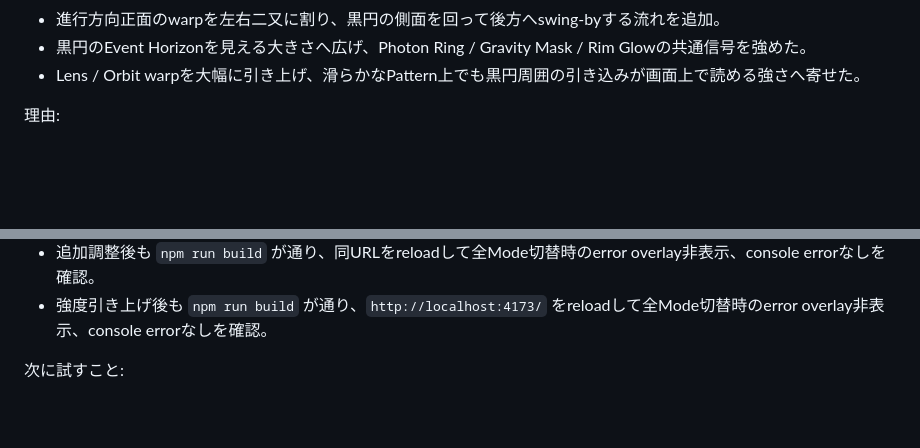
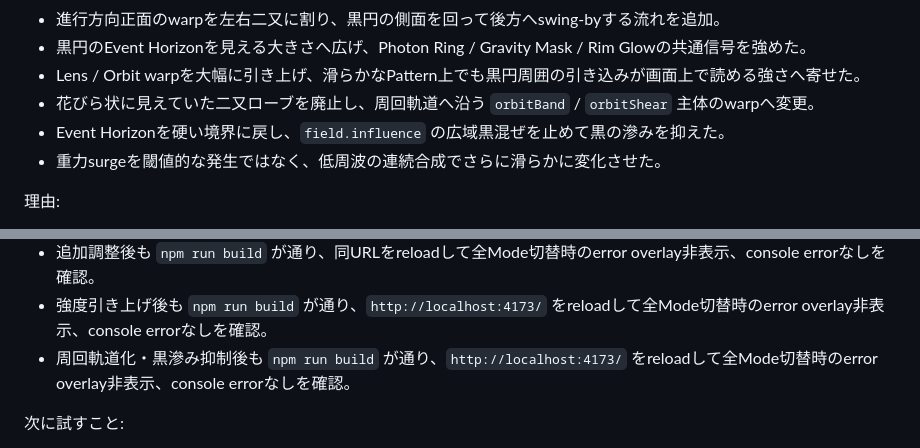
Before and after one commit to 42libft/viscous-led-vortex-art-v2-kit, a Markdown page: docs/11_open_questions_and_tuning_log.md, 2 parts joined by grey strips. Drawn GitHub-style; blank space fills up the shorter version.

Commit message:
docs: align vortex tuning notes

```diff
--- a/docs/11_open_questions_and_tuning_log.md
+++ b/docs/11_open_questions_and_tuning_log.md
@@ -421,6 +421,9 @@
 - 進行方向正面のwarpを左右二又に割り、黒円の側面を回って後方へswing-byする流れを追加。
 - 黒円のEvent Horizonを見える大きさへ広げ、Photon Ring / Gravity Mask / Rim Glowの共通信号を強めた。
 - Lens / Orbit warpを大幅に引き上げ、滑らかなPattern上でも黒円周囲の引き込みが画面上で読める強さへ寄せた。
+- 花びら状に見えていた二又ローブを廃止し、周回軌道へ沿う `orbitBand` / `orbitShear` 主体のwarpへ変更。
+- Event Horizonを硬い境界に戻し、`field.influence` の広域黒混ぜを止めて黒の滲みを抑えた。
+- 重力surgeを閾値的な発生ではなく、低周波の連続合成でさらに滑らかに変化させた。
 
 理由:
 
@@ -434,6 +437,7 @@
 - GUIから全Modeへ切替後も、各shader variantでerror overlay非表示、console errorなしを確認。
 - 追加調整後も `npm run build` が通り、同URLをreloadして全Mode切替時のerror overlay非表示、console errorなしを確認。
 - 強度引き上げ後も `npm run build` が通り、`http://localhost:4173/` をreloadして全Mode切替時のerror overlay非表示、console errorなしを確認。
+- 周回軌道化・黒滲み抑制後も `npm run build` が通り、`http://localhost:4173/` をreloadして全Mode切替時のerror overlay非表示、console errorなしを確認。
 
 次に試すこと:
 
```
Also changed, not shown: docs/05_blackhole_vortex_spec.md (+3 -1 lines).
